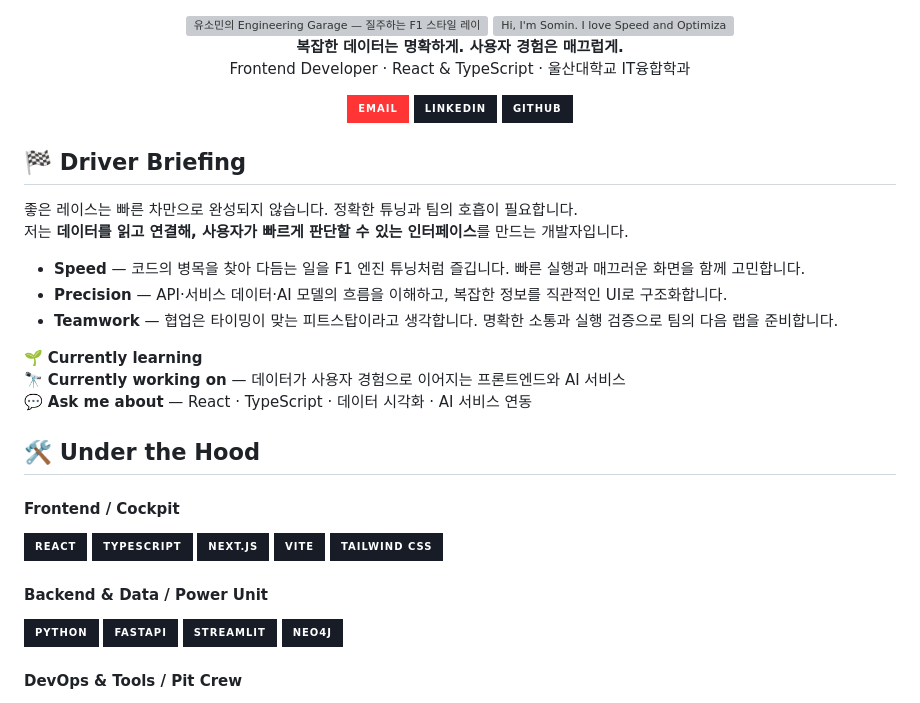
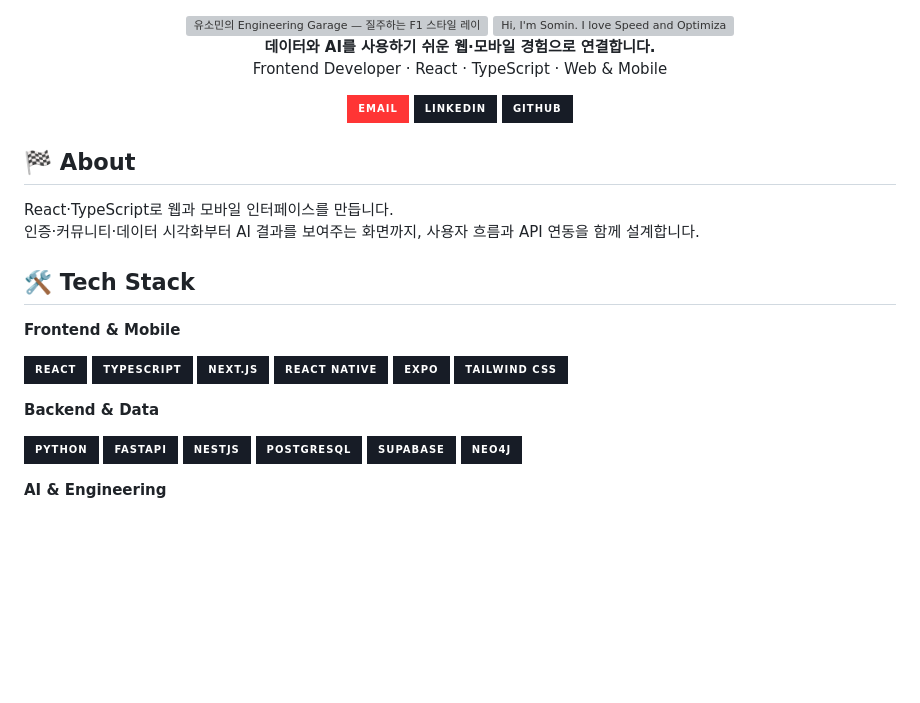
Before and after one commit to rokmc1893/rokmc1893, a Markdown page: README.md, the part around one of its changes. Rendered like a GitHub page; badges without logos; blank space fills up the shorter version; grey boxes are pictures that could not be loaded.

```diff
--- a/README.md
+++ b/README.md
@@ -6,8 +6,8 @@
   <img src="https://readme-typing-svg.demolab.com?font=Fira+Code&amp;weight=600&amp;size=21&amp;duration=3600&amp;pause=1400&amp;color=FF3535&amp;center=true&amp;vCenter=true&amp;width=1000&amp;height=55&amp;lines=Hi%2C+I%27m+Somin.+I+love+Speed+%26+Optimization.;Build+with+purpose.+Tune+with+precision.;Great+software%2C+like+racing%2C+is+a+team+sport." alt="Hi, I'm Somin. I love Speed and Optimization. Build with purpose. Tune with precision. Great software is a team sport." width="100%">
 </a>
 
-**복잡한 데이터는 명확하게. 사용자 경험은 매끄럽게.**
-Frontend Developer · React & TypeScript · 울산대학교 IT융합학과
+**데이터와 AI를 사용하기 쉬운 웹·모바일 경험으로 연결합니다.**<br>
+Frontend Developer · React · TypeScript · Web & Mobile
 
 <a href="mailto:smin0108@gmail.com"><img alt="Email" src="https://img.shields.io/badge/EMAIL-FF3535?style=for-the-badge&amp;logo=gmail&amp;logoColor=white"></a>
 <a href="https://www.linkedin.com/in/%EC%86%8C%EB%AF%BC-%EC%9C%A0-3231a1360/"><img alt="LinkedIn" src="https://img.shields.io/badge/LINKEDIN-171C26?style=for-the-badge&amp;logoColor=white"></a>
@@ -17,40 +17,35 @@ Frontend Developer · React & TypeScript · 울산대학교 IT융합학과
 
 </div>
 
-## 🏁 Driver Briefing
+## 🏁 About
 
-좋은 레이스는 빠른 차만으로 완성되지 않습니다. 정확한 튜닝과 팀의 호흡이 필요합니다.
-저는 **데이터를 읽고 연결해, 사용자가 빠르게 판단할 수 있는 인터페이스**를 만드는 개발자입니다.
+React·TypeScript로 웹과 모바일 인터페이스를 만듭니다.<br>
+인증·커뮤니티·데이터 시각화부터 AI 결과를 보여주는 화면까지, 사용자 흐름과 API 연동을 함께 설계합니다.
 
-- **Speed** — 코드의 병목을 찾아 다듬는 일을 F1 엔진 튜닝처럼 즐깁니다. 빠른 실행과 매끄러운 화면을 함께 고민합니다.
-- **Precision** — API·서비스 데이터·AI 모델의 흐름을 이해하고, 복잡한 정보를 직관적인 UI로 구조화합니다.
-- **Teamwork** — 협업은 타이밍이 맞는 피트스탑이라고 생각합니다. 명확한 소통과 실행 검증으로 팀의 다음 랩을 준비합니다.
+## 🛠️ Tech Stack
 
-🌱 **Currently learning** <!-- 사용자 요청에 따라 비워둠 -->
-🔭 **Currently working on** — 데이터가 사용자 경험으로 이어지는 프론트엔드와 AI 서비스
-💬 **Ask me about** — React · TypeScript · 데이터 시각화 · AI 서비스 연동
-
-## 🛠️ Under the Hood
-
-#### Frontend / Cockpit
+**Frontend & Mobile**
 
 <p>
 <img alt="React" src="https://img.shields.io/badge/React-171C26?style=for-the-badge&amp;logo=react&amp;logoColor=61DAFB">
 <img alt="TypeScript" src="https://img.shields.io/badge/TypeScript-171C26?style=for-the-badge&amp;logo=typescript&amp;logoColor=E8EDF5">
 <img alt="Next.js" src="https://img.shields.io/badge/Next.js-171C26?style=for-the-badge&amp;logo=nextdotjs&amp;logoColor=E8EDF5">
-<img alt="Vite" src="https://img.shields.io/badge/Vite-171C26?style=for-the-badge&amp;logo=vite&amp;logoColor=FF3535">
+<img alt="React Native" src="https://img.shields.io/badge/React%20Native-171C26?style=for-the-badge&amp;logo=react&amp;logoColor=61DAFB">
+<img alt="Expo" src="https://img.shields.io/badge/Expo-171C26?style=for-the-badge&amp;logo=expo&amp;logoColor=E8EDF5">
 <img alt="Tailwind CSS" src="https://img.shields.io/badge/Tailwind%20CSS-171C26?style=for-the-badge&amp;logo=tailwindcss&amp;logoColor=61DAFB">
 </p>
 
-#### Backend & Data / Power Unit
+**Backend & Data**
 
 <p>
 <img alt="Python" src="https://img.shields.io/badge/Python-171C26?style=for-the-badge&amp;logo=python&amp;logoColor=E8EDF5">
 <img alt="FastAPI" src="https://img.shields.io/badge/FastAPI-171C26?style=for-the-badge&amp;logo=fastapi&amp;logoColor=4AE0A4">
-<img alt="Streamlit" src="https://img.shields.io/badge/Streamlit-171C26?style=for-the-badge&amp;logo=streamlit&amp;logoColor=FF3535">
+<img alt="NestJS" src="https://img.shields.io/badge/NestJS-171C26?style=for-the-badge&amp;logo=nestjs&amp;logoColor=FF3535">
+<img alt="PostgreSQL" src="https://img.shields.io/badge/PostgreSQL-171C26?style=for-the-badge&amp;logo=postgresql&amp;logoColor=E8EDF5">
+<img alt="Supabase" src="https://img.shields.io/badge/Supabase-171C26?style=for-the-badge&amp;logo=supabase&amp;logoColor=4AE0A4">
 <img alt="Neo4j" src="https://img.shields.io/badge/Neo4j-171C26?style=for-the-badge&amp;logo=neo4j&amp;logoColor=4AE0A4">
 </p>
 
-#### DevOps & Tools / Pit Crew
+**AI & Engineering**
 
 <p>
```
Also changed, not shown: other parts of README.md (+54 -10 lines), docs/SETUP.md (+4 -3 lines).
